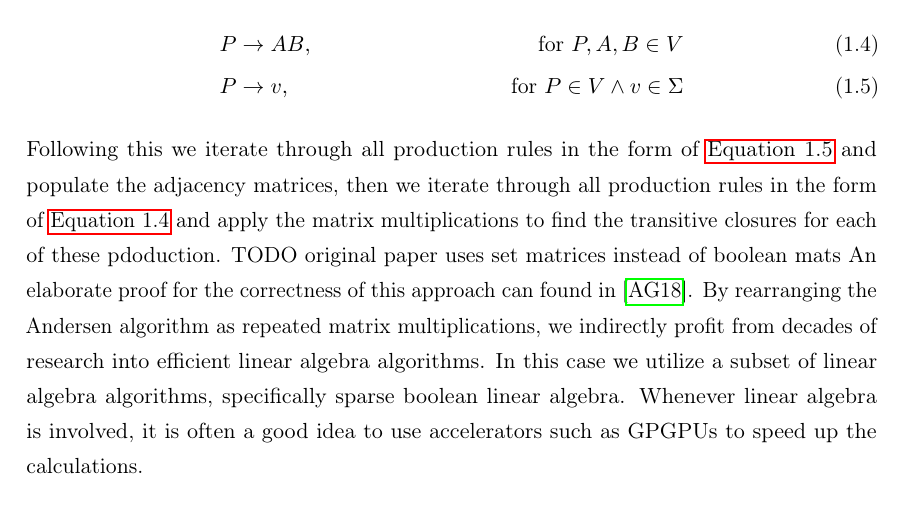
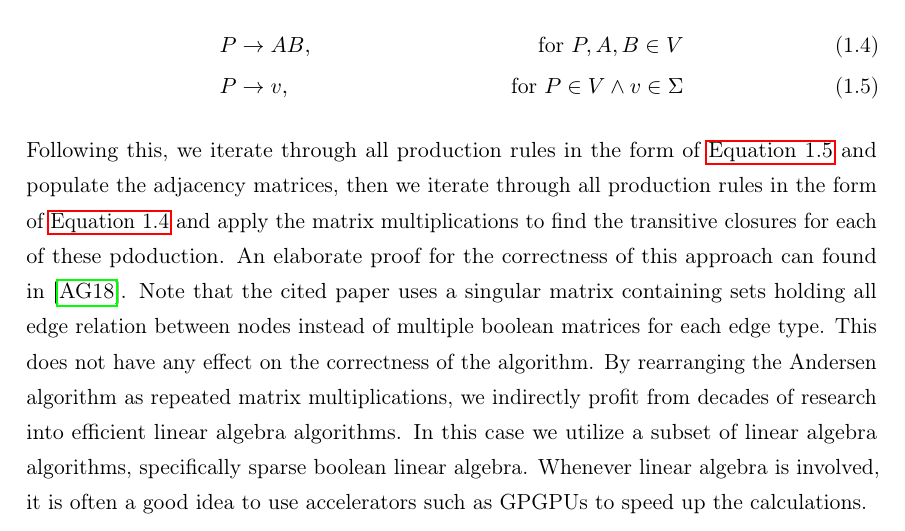
Before and after one commit to lukasboettcher/msc-paper, a LaTeX thesis (main.tex, which reads include/chap1_introduction.tex): part of page 33 of 98, cut so that both start at the same text. Compiled offline with pdfLaTeX.

Commit message:
note that the cfpq paper uses sets instead of boolean mats

```diff
--- a/include/chap1_introduction.tex
+++ b/include/chap1_introduction.tex
@@ -698,9 +698,10 @@ After the conversion of a grammar $G=(V,\Sigma,R,S)$ into Chomsky normal form we
      & P\rightarrow AB, & \textrm{ for } P,A,B \in V \label{eq:cnf1}               \\
      & P\rightarrow v,  & \textrm{ for } P \in V \land v\in \Sigma \label{eq:cnf2}
 \end{align}
-Following this we iterate through all production rules in the form of \autoref{eq:cnf2} and populate the adjacency matrices, then we iterate through all production rules in the form of \autoref{eq:cnf1} and apply the matrix multiplications to find the transitive closures for each of these pdoduction.
-TODO original paper uses set matrices instead of boolean mats
+Following this, we iterate through all production rules in the form of \autoref{eq:cnf2} and populate the adjacency matrices, then we iterate through all production rules in the form of \autoref{eq:cnf1} and apply the matrix multiplications to find the transitive closures for each of these pdoduction.
 An elaborate proof for the correctness of this approach can found in \cite{azimov2018context}.
+Note that the cited paper uses a singular matrix containing sets holding all edge relation between nodes instead of multiple boolean matrices for each edge type.
+This does not have any effect on the correctness of the algorithm.
 By rearranging the Andersen algorithm as repeated matrix multiplications, we indirectly profit from decades of research into efficient linear algebra algorithms.
 In this case we utilize a subset of linear algebra algorithms, specifically sparse boolean linear algebra.
 Whenever linear algebra is involved, it is often a good idea to use accelerators such as GPGPUs to speed up the calculations.
```
